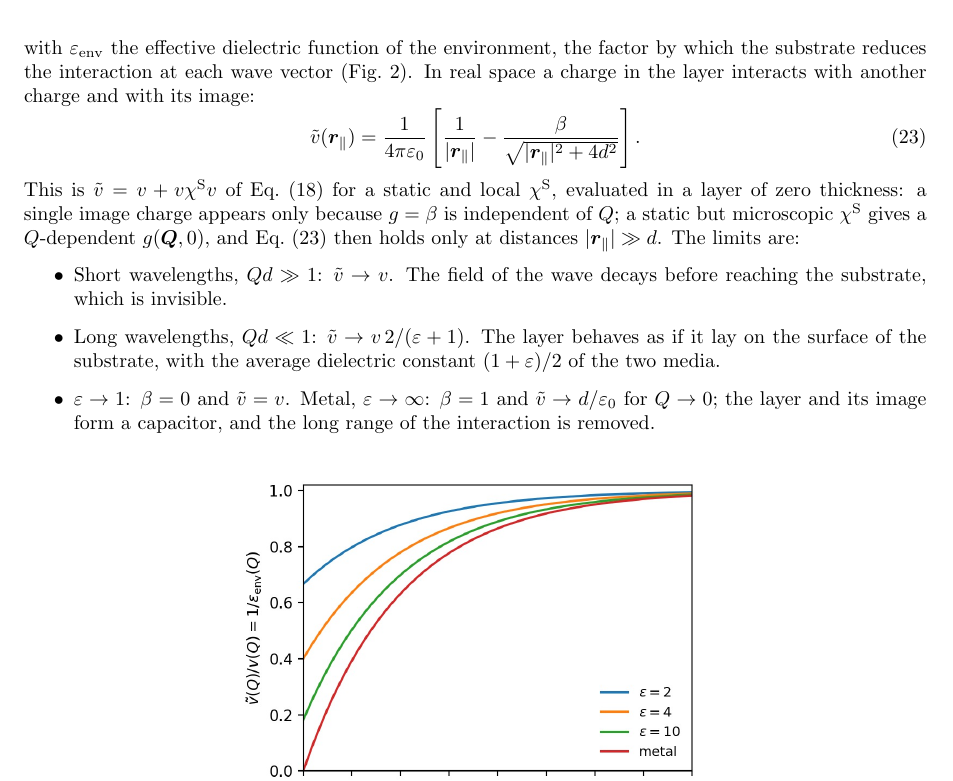
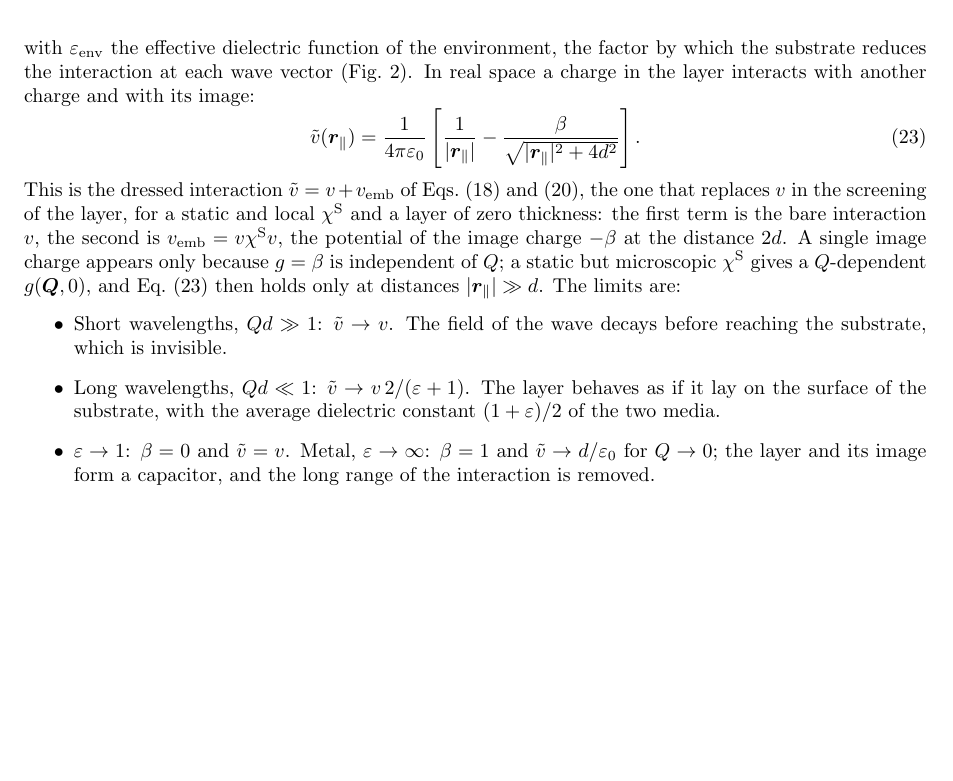
Before and after one commit to marcodalessandro76/2d-layer-substrate-effective-screening, a LaTeX document (Notes/main.tex): part of page 8 of 9, cut so that both start at the same text, the shorter picture padded with empty space. Compiled offline with pdfLaTeX.

Commit message:
Name the two terms of the real-space dressed interaction as v and v_emb
Co-Authored-By: Claude Opus 5.5 <noreply@anthropic.com>

```diff
--- a/Notes/main.tex
+++ b/Notes/main.tex
@@ -527,8 +527,10 @@ charge and with its image:
 \vt(\rpar) = \frac{1}{4\pi\varepsilon_0}\left[\frac{1}{|\rpar|} - \frac{\beta}{\sqrt{|\rpar|^2 + 4d^2}}\right] .
 \label{eq:vt_real}
 \end{equation}
-This is $\vt = v + v\chiS v$ of Eq.~\eqref{eq:vt_general} for a static and local $\chiS$, evaluated in a layer of zero
-thickness: a single image charge appears only because $\gs = \beta$ is independent of $Q$; a static but microscopic
+This is the dressed interaction $\vt = v + \vemb$ of Eqs.~\eqref{eq:vt_general} and~\eqref{eq:W_LL}, the one that
+replaces $v$ in the screening of the layer, for a static and local $\chiS$ and a layer of zero thickness: the first
+term is the bare interaction $v$, the second is $\vemb = v\chiS v$, the potential of the image charge $-\beta$ at the
+distance $2d$. A single image charge appears only because $\gs = \beta$ is independent of $Q$; a static but microscopic
 $\chiS$ gives a $Q$-dependent $\gs(\Qv,0)$, and Eq.~\eqref{eq:vt_real} then holds only at distances
 $|\rpar| \gg d$.
 The limits are:
```
Also changed, not shown: CLAUDE.md (+2 -1 lines).
